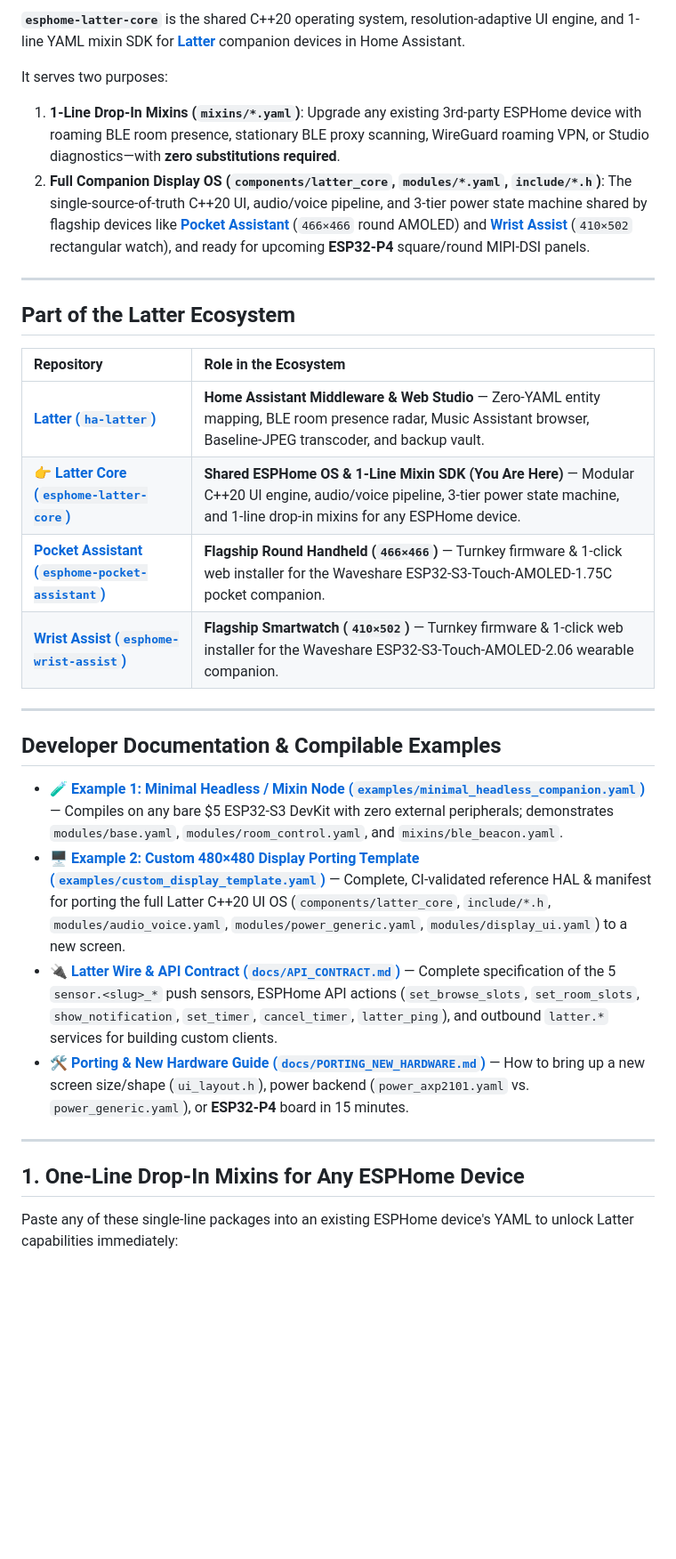
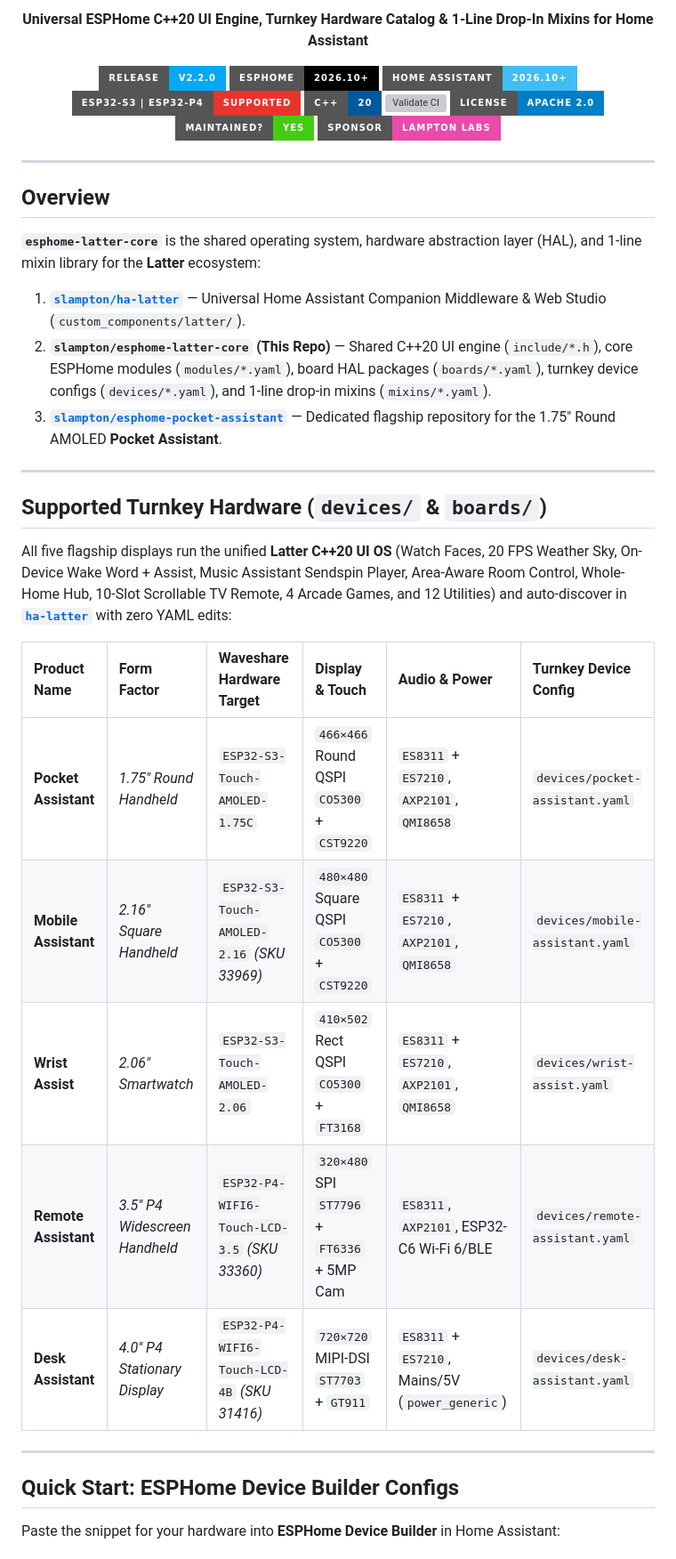
Before and after one commit to slampton/esphome-latter-core, a Markdown page: README.md, the part around one of its changes. Shown at 89% size. Drawn GitHub-style; badges without logos; blank space fills up the shorter version; grey boxes are pictures that could not be loaded.

```diff
--- a/README.md
+++ b/README.md
@@ -12,33 +4,45 @@
 
-**`esphome-latter-core`** is the shared C++20 operating system, resolution-adaptive UI engine, and 1-line YAML mixin SDK for **[Latter](https://github.com/slampton/ha-latter)** companion devices in Home Assistant.
+**Universal ESPHome C++20 UI Engine, Turnkey Hardware Catalog & 1-Line Drop-In Mixins for Home Assistant**
 
-It serves two purposes:
-1. **1-Line Drop-In Mixins (`mixins/*.yaml`)**: Upgrade any existing 3rd-party ESPHome device with roaming BLE room presence, stationary BLE proxy scanning, WireGuard roaming VPN, or Studio diagnostics—with **zero substitutions required**.
-2. **Full Companion Display OS (`components/latter_core`, `modules/*.yaml`, `include/*.h`)**: The single-source-of-truth C++20 UI, audio/voice pipeline, and 3-tier power state machine shared by flagship devices like **[Pocket Assistant](https://github.com/slampton/esphome-pocket-assistant)** (`466×466` round AMOLED) and **[Wrist Assist](https://github.com/slampton/esphome-wrist-assist)** (`410×502` rectangular watch), and ready for upcoming **ESP32-P4** square/round MIPI-DSI panels.
+[![Release](https://img.shields.io/badge/release-v2.2.0-03a9f4?style=for-the-badge&logo=github)](https://github.com/slampton/esphome-latter-core/releases)
+[![ESPHome](https://img.shields.io/badge/ESPHome-2026.10%2B-000000?style=for-the-badge&logo=esphome&logoColor=white)](https://esphome.io)
+[![Home Assistant](https://img.shields.io/badge/Home%20Assistant-2026.10%2B-41BDF5?style=for-the-badge&logo=home-assistant&logoColor=white)](https://github.com/slampton/ha-latter)
+[![ESP32-S3 & P4](https://img.shields.io/badge/ESP32--S3%20%7C%20ESP32--P4-Supported-E7352C?style=for-the-badge&logo=espressif&logoColor=white)](https://github.com/slampton/esphome-latter-core)
+[![C++20](https://img.shields.io/badge/C%2B%2B-20-00599C?style=for-the-badge&logo=cplusplus&logoColor=white)](https://github.com/slampton/esphome-latter-core/tree/main/include)
+[![Validate CI](https://img.shields.io/github/actions/workflow/status/slampton/esphome-latter-core/validate.yml?branch=main&style=for-the-badge&logo=githubactions&logoColor=white&label=ESPHome%20CI)](https://github.com/slampton/esphome-latter-core/actions)
+[![License](https://img.shields.io/badge/License-Apache%202.0-blue.svg?style=for-the-badge)](LICENSE)
+[![Maintenance](https://img.shields.io/badge/Maintained%3F-yes-brightgreen.svg?style=for-the-badge)](https://github.com/slampton/esphome-latter-core/graphs/commit-activity)
+[![Sponsor](https://img.shields.io/badge/Sponsor-Lampton%20Labs-ea4aaa?style=for-the-badge&logo=githubsponsors&logoColor=white)](https://github.com/sponsors/slampton)
+
+</div>
 
 ---
 
-## Part of the Latter Ecosystem
+## Overview
 
-| Repository | Role in the Ecosystem |
-| :--- | :--- |
-| **[Latter (`ha-latter`)](https://github.com/slampton/ha-latter)** | **Home Assistant Middleware & Web Studio** — Zero-YAML entity mapping, BLE room presence radar, Music Assistant browser, Baseline-JPEG transcoder, and backup vault. |
-| 👉 **[Latter Core (`esphome-latter-core`)](https://github.com/slampton/esphome-latter-core)** | **Shared ESPHome OS & 1-Line Mixin SDK (You Are Here)** — Modular C++20 UI engine, audio/voice pipeline, 3-tier power state machine, and 1-line drop-in mixins for any ESPHome device. |
-| **[Pocket Assistant (`esphome-pocket-assistant`)](https://github.com/slampton/esphome-pocket-assistant)** | **Flagship Round Handheld (`466×466`)** — Turnkey firmware & 1-click web installer for the Waveshare ESP32-S3-Touch-AMOLED-1.75C pocket companion. |
-| **[Wrist Assist (`esphome-wrist-assist`)](https://github.com/slampton/esphome-wrist-assist)** | **Flagship Smartwatch (`410×502`)** — Turnkey firmware & 1-click web installer for the Waveshare ESP32-S3-Touch-AMOLED-2.06 wearable companion. |
+**`esphome-latter-core`** is the shared operating system, hardware abstraction layer (HAL), and 1-line mixin library for the **Latter** ecosystem:
+
+1. **[`slampton/ha-latter`](https://github.com/slampton/ha-latter)** — Universal Home Assistant Companion Middleware & Web Studio (`custom_components/latter/`).
+2. **`slampton/esphome-latter-core` (This Repo)** — Shared C++20 UI engine (`include/*.h`), core ESPHome modules (`modules/*.yaml`), board HAL packages (`boards/*.yaml`), turnkey device configs (`devices/*.yaml`), and 1-line drop-in mixins (`mixins/*.yaml`).
+3. **[`slampton/esphome-pocket-assistant`](https://github.com/slampton/esphome-pocket-assistant)** — Dedicated flagship repository for the 1.75" Round AMOLED **Pocket Assistant**.
 
 ---
 
-## Developer Documentation & Compilable Examples
+## Supported Turnkey Hardware (`devices/` & `boards/`)
 
-- 🧪 **[Example 1: Minimal Headless / Mixin Node (`examples/minimal_headless_companion.yaml`)](examples/minimal_headless_companion.yaml)** — Compiles on any bare $5 ESP32-S3 DevKit with zero external peripherals; demonstrates `modules/base.yaml`, `modules/room_control.yaml`, and `mixins/ble_beacon.yaml`.
-- 🖥️ **[Example 2: Custom 480×480 Display Porting Template (`examples/custom_display_template.yaml`)](examples/custom_display_template.yaml)** — Complete, CI-validated reference HAL & manifest for porting the full Latter C++20 UI OS (`components/latter_core`, `include/*.h`, `modules/audio_voice.yaml`, `modules/power_generic.yaml`, `modules/display_ui.yaml`) to a new screen.
-- 🔌 **[Latter Wire & API Contract (`docs/API_CONTRACT.md`)](docs/API_CONTRACT.md)** — Complete specification of the 5 `sensor.<slug>_*` push sensors, ESPHome API actions (`set_browse_slots`, `set_room_slots`, `show_notification`, `set_timer`, `cancel_timer`, `latter_ping`), and outbound `latter.*` services for building custom clients.
-- 🛠️ **[Porting & New Hardware Guide (`docs/PORTING_NEW_HARDWARE.md`)](docs/PORTING_NEW_HARDWARE.md)** — How to bring up a new screen size/shape (`ui_layout.h`), power backend (`power_axp2101.yaml` vs. `power_generic.yaml`), or **ESP32-P4** board in 15 minutes.
+All five flagship displays run the unified **Latter C++20 UI OS** (Watch Faces, 20 FPS Weather Sky, On-Device Wake Word + Assist, Music Assistant Sendspin Player, Area-Aware Room Control, Whole-Home Hub, 10-Slot Scrollable TV Remote, 4 Arcade Games, and 12 Utilities) and auto-discover in **[`ha-latter`](https://github.com/slampton/ha-latter)** with zero YAML edits:
+
+| Product Name | Form Factor | Waveshare Hardware Target | Display & Touch | Audio & Power | Turnkey Device Config |
+| :--- | :--- | :--- | :--- | :--- | :--- |
+| **Pocket Assistant** | *1.75" Round Handheld* | `ESP32-S3-Touch-AMOLED-1.75C` | `466×466` Round QSPI `CO5300` + `CST9220` | `ES8311` + `ES7210`, `AXP2101`, `QMI8658` | `devices/pocket-assistant.yaml` |
+| **Mobile Assistant** | *2.16" Square Handheld* | `ESP32-S3-Touch-AMOLED-2.16` *(SKU 33969)* | `480×480` Square QSPI `CO5300` + `CST9220` | `ES8311` + `ES7210`, `AXP2101`, `QMI8658` | `devices/mobile-assistant.yaml` |
+| **Wrist Assist** | *2.06" Smartwatch* | `ESP32-S3-Touch-AMOLED-2.06` | `410×502` Rect QSPI `CO5300` + `FT3168` | `ES8311` + `ES7210`, `AXP2101`, `QMI8658` | `devices/wrist-assist.yaml` |
+| **Remote Assistant** | *3.5" P4 Widescreen Handheld* | `ESP32-P4-WIFI6-Touch-LCD-3.5` *(SKU 33360)* | `320×480` SPI `ST7796` + `FT6336` + 5MP Cam | `ES8311`, `AXP2101`, ESP32-C6 Wi-Fi 6/BLE | `devices/remote-assistant.yaml` |
+| **Desk Assistant** | *4.0" P4 Stationary Display* | `ESP32-P4-WIFI6-Touch-LCD-4B` *(SKU 31416)* | `720×720` MIPI-DSI `ST7703` + `GT911` | `ES8311` + `ES7210`, Mains/5V (`power_generic`) | `devices/desk-assistant.yaml` |
 
 ---
 
-## 1. One-Line Drop-In Mixins for Any ESPHome Device
+## Quick Start: ESPHome Device Builder Configs
 
-Paste any of these single-line packages into an existing ESPHome device's YAML to unlock Latter capabilities immediately:
+Paste the snippet for your hardware into **ESPHome Device Builder** in Home Assistant:
 
```
Also changed, not shown: other parts of README.md (+152 -75 lines).
